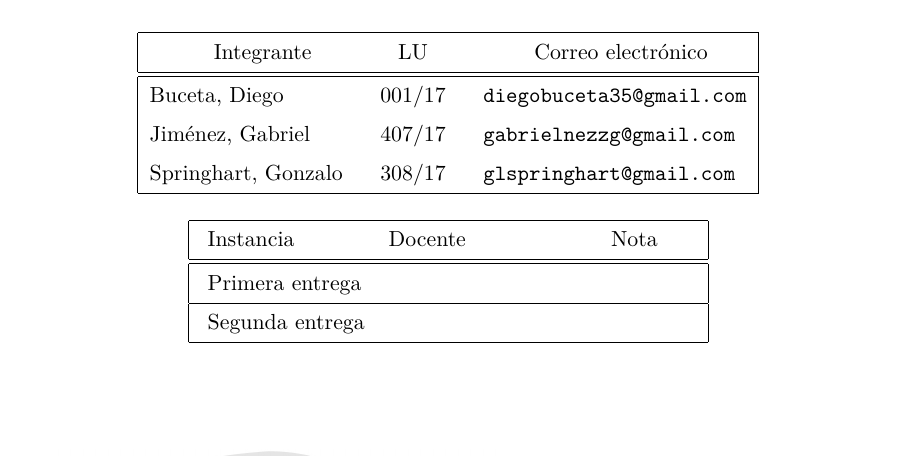
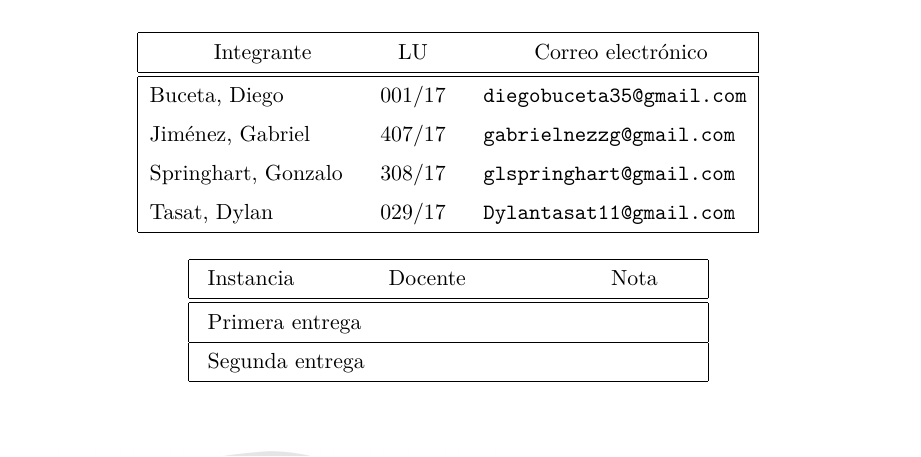
Before and after one commit to cap-diego/Algo3_TP2, a LaTeX document (latex/tp2.tex): part of page 1 of 37, cut so that both start at the same text. Compiled offline with pdfLaTeX.

Commit message:
avanzado informe pt 7 saco una cosa y se manda, ponele

```diff
--- a/latex/tp2.tex
+++ b/latex/tp2.tex
@@ -103,6 +103,7 @@
 \integrante{Buceta, Diego}{001/17}{diegobuceta35@gmail.com}
 \integrante{Jim\'enez, Gabriel}{407/17}{gabrielnezzg@gmail.com}
 \integrante{Springhart, Gonzalo}{308/17}{glspringhart@gmail.com}
+\integrante{Tasat, Dylan}{029/17}{Dylantasat11@gmail.com}
 
 % Pongan cuantos integrantes quieran
 
```
